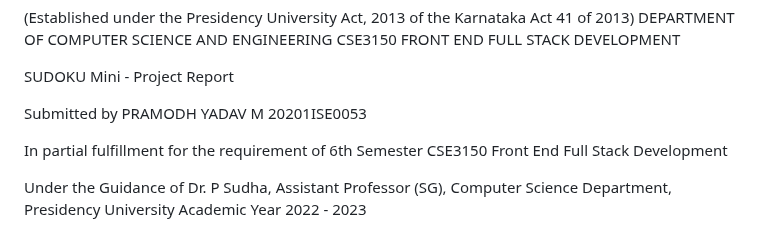
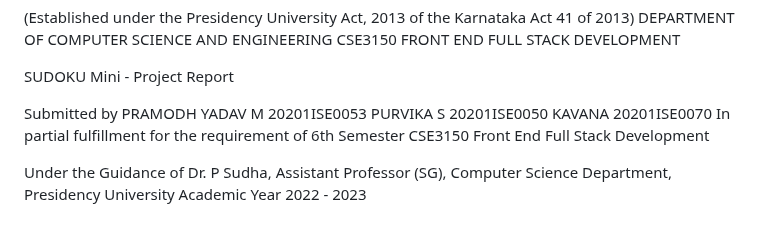
Before and after one commit to pramodhyadavm/sudoku, a Markdown page: README.md, the part around the change. Rendered like a GitHub page.

```diff
--- a/README.md
+++ b/README.md
@@ -8,7 +8,8 @@ Mini - Project Report
 
 Submitted by
 PRAMODH YADAV M      20201ISE0053
-
+PURVIKA S            20201ISE0050
+KAVANA               20201ISE0070
 In partial fulfillment for the requirement of 6th Semester
 CSE3150 Front End Full Stack Development
 
```
